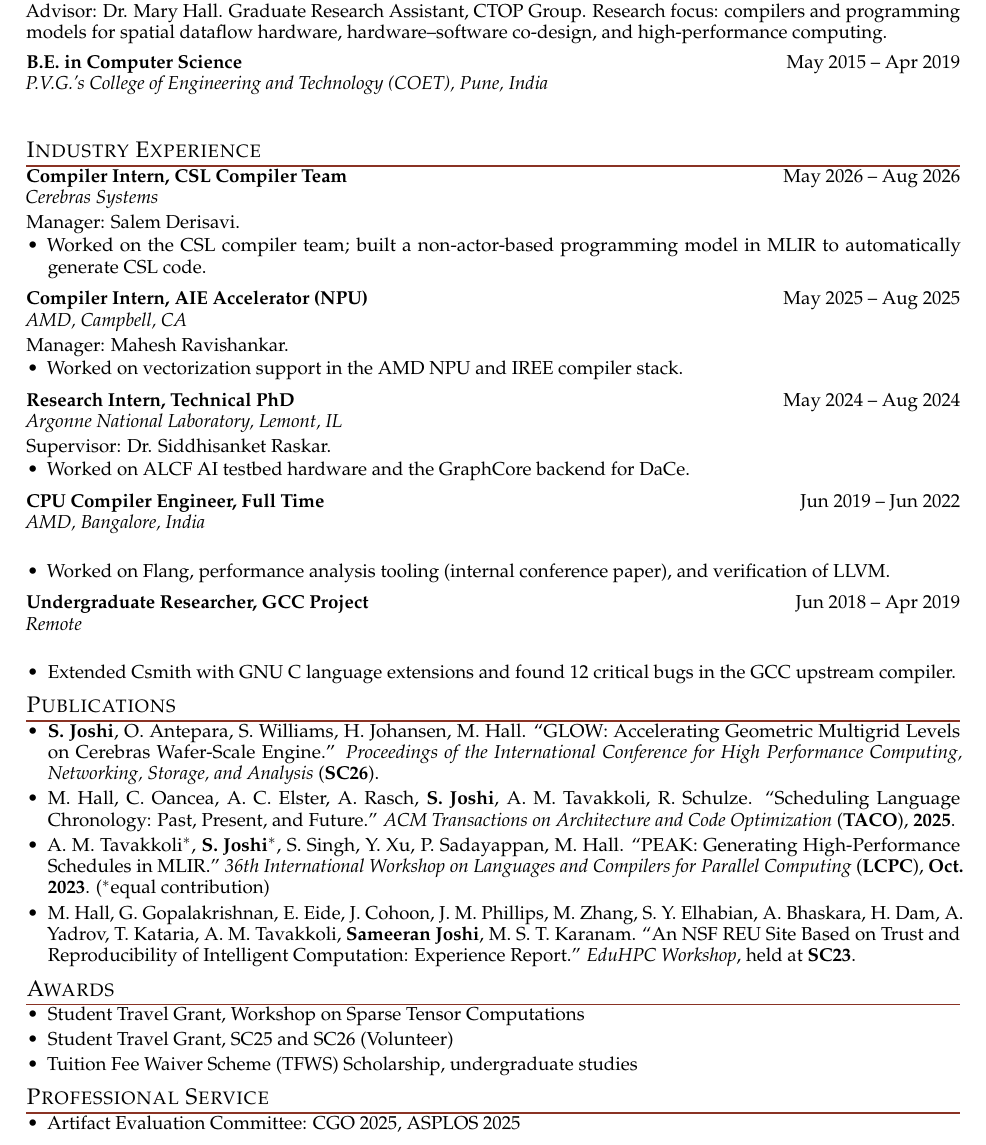
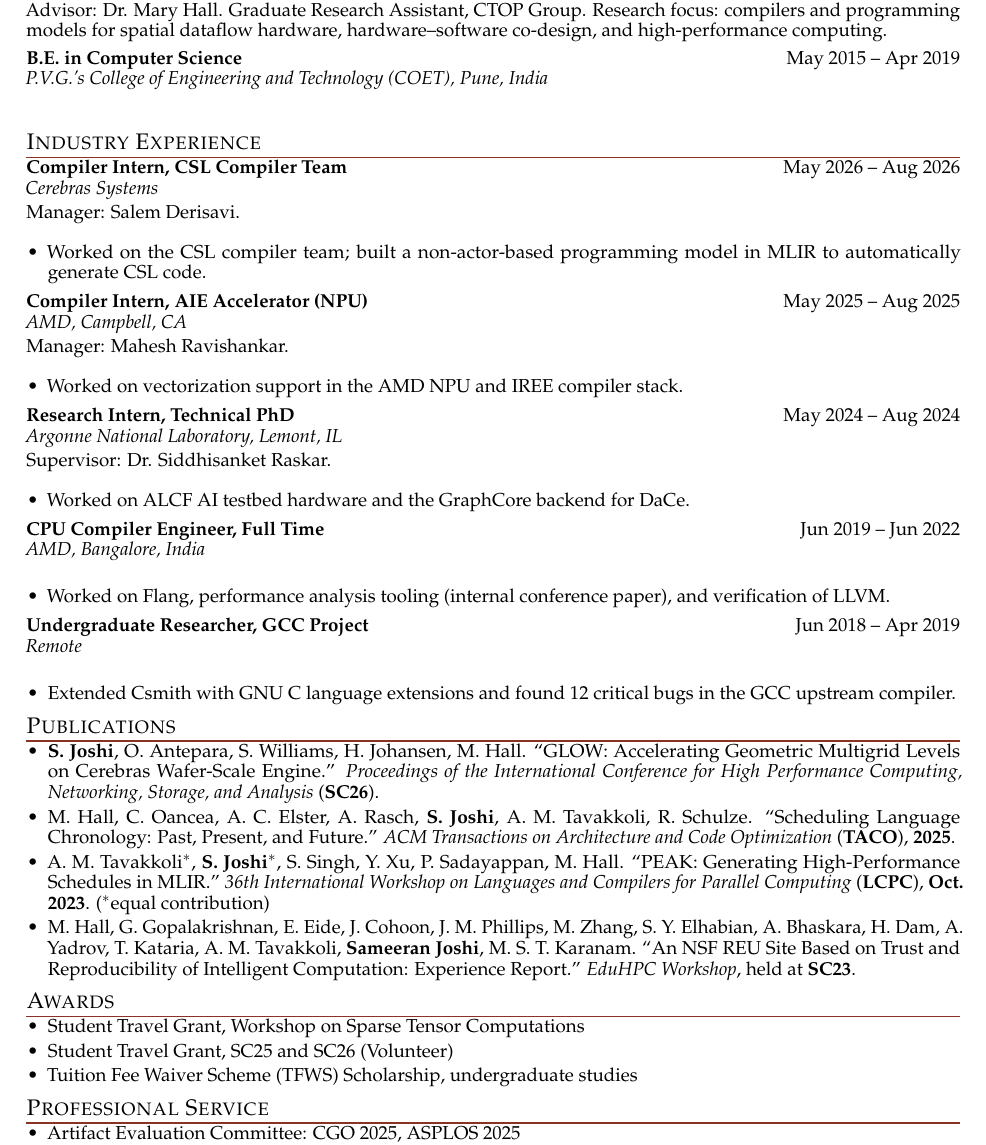
Before and after one commit to Sameeranjoshi/Sameeranjoshi.github.io, a LaTeX CV (resume.tex): part of the page, cut so that both start at the same text. Compiled offline with pdfLaTeX.

Commit message:
Resume: fix bullet spacing with proper line breaks between manager and details
- Added line breaks (\\[-2pt]) after manager/supervisor lines to separate from bullets
- Adjusted linespread to 0.92 to maintain 1-page format
- Reduced vspace between entries to 3.5pt to balance the line break spacing
- Industry Experience entries now have clear visual separation
- Manager/supervisor lines are no longer cramped with bullet points
- All five experience roles are properly formatted and readable

```diff
--- a/resume.tex
+++ b/resume.tex
@@ -23,7 +23,7 @@
 
 \pagestyle{empty}
 \setlength{\parindent}{0pt}
-\linespread{0.95}\selectfont
+\linespread{0.92}\selectfont
 
 \titleformat{\section}
   {\normalfont\scshape\large}
@@ -40,7 +40,7 @@
   \textbf{#1} \hfill #3\\
   \textit{#2}\\[2pt]
   #4
-  \vspace{4.5pt}
+  \vspace{3.5pt}
 }
 
 \newcommand{\me}[1]{\textbf{#1}}
@@ -66,34 +66,34 @@ Research focus: compilers and programming models for spatial dataflow hardware,
 
 \textbf{Compiler Intern, CSL Compiler Team} \hfill May 2026 -- Aug 2026\\
 \textit{Cerebras Systems}\\[2pt]
-Manager: Salem Derisavi.
+Manager: Salem Derisavi.\\[-2pt]
 \begin{itemize}
   \item Worked on the CSL compiler team; built a non-actor-based programming model in MLIR to automatically generate CSL code.
 \end{itemize}
-\vspace{4.5pt}
+\vspace{3.5pt}
 
 \textbf{Compiler Intern, AIE Accelerator (NPU)} \hfill May 2025 -- Aug 2025\\
 \textit{AMD, Campbell, CA}\\[2pt]
-Manager: Mahesh Ravishankar.
+Manager: Mahesh Ravishankar.\\[-2pt]
 \begin{itemize}
   \item Worked on vectorization support in the AMD NPU and IREE compiler stack.
 \end{itemize}
-\vspace{4.5pt}
+\vspace{3.5pt}
 
 \textbf{Research Intern, Technical PhD} \hfill May 2024 -- Aug 2024\\
 \textit{Argonne National Laboratory, Lemont, IL}\\[2pt]
-Supervisor: Dr. Siddhisanket Raskar.
+Supervisor: Dr. Siddhisanket Raskar.\\[-2pt]
 \begin{itemize}
   \item Worked on ALCF AI testbed hardware and the GraphCore backend for DaCe.
 \end{itemize}
-\vspace{4.5pt}
+\vspace{3.5pt}
 
 \textbf{CPU Compiler Engineer, Full Time} \hfill Jun 2019 -- Jun 2022\\
 \textit{AMD, Bangalore, India}\\[2pt]
 \begin{itemize}
   \item Worked on Flang, performance analysis tooling (internal conference paper), and verification of LLVM.
 \end{itemize}
-\vspace{4.5pt}
+\vspace{3.5pt}
 
 \textbf{Undergraduate Researcher, GCC Project} \hfill Jun 2018 -- Apr 2019\\
 \textit{Remote}\\[2pt]
```
Also changed, not shown: resume.pdf.
